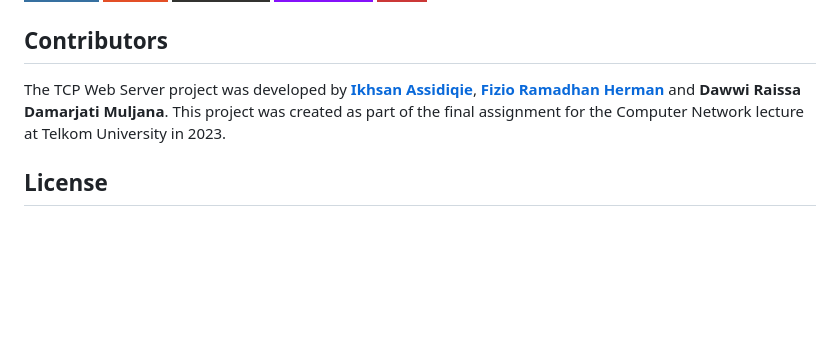
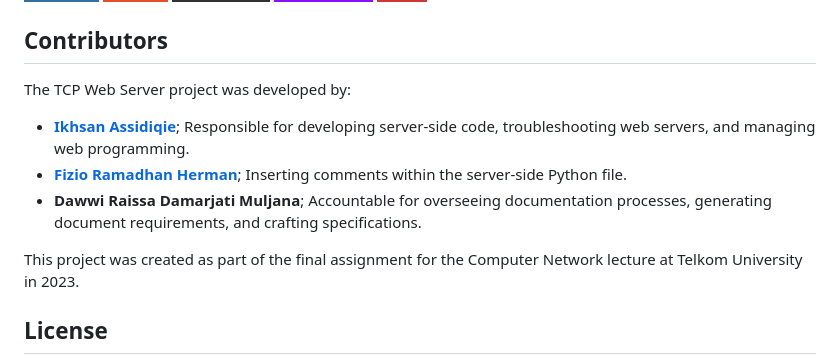
Before and after one commit to ikhsansdqq/tes-server-web, a Markdown page: README.md, the part around the change. GitHub-like rendering; badges without logos; blank space fills up the shorter version.

```diff
--- a/README.md
+++ b/README.md
@@ -60,9 +60,12 @@ its functionality:
 
 ## Contributors
 
-The TCP Web Server project was developed by [**Ikhsan Assidiqie**](https://github.com/ikhsansdqq), [**Fizio Ramadhan
-Herman**](https://github.com/fiziorh) and **Dawwi Raissa Damarjati Muljana**. This project was created as part of the
-final assignment for the Computer Network lecture at Telkom University in 2023.
+The TCP Web Server project was developed by:
+- [**Ikhsan Assidiqie**](https://github.com/ikhsansdqq); Responsible for developing server-side code, troubleshooting web servers, and managing web programming.
+- [**Fizio Ramadhan Herman**](https://github.com/fiziorh); Inserting comments within the server-side Python file.
+- **Dawwi Raissa Damarjati Muljana**; Accountable for overseeing documentation processes, generating document requirements, and crafting specifications.
+
+This project was created as part of the final assignment for the Computer Network lecture at Telkom University in 2023.
 
 ## License
 
```
